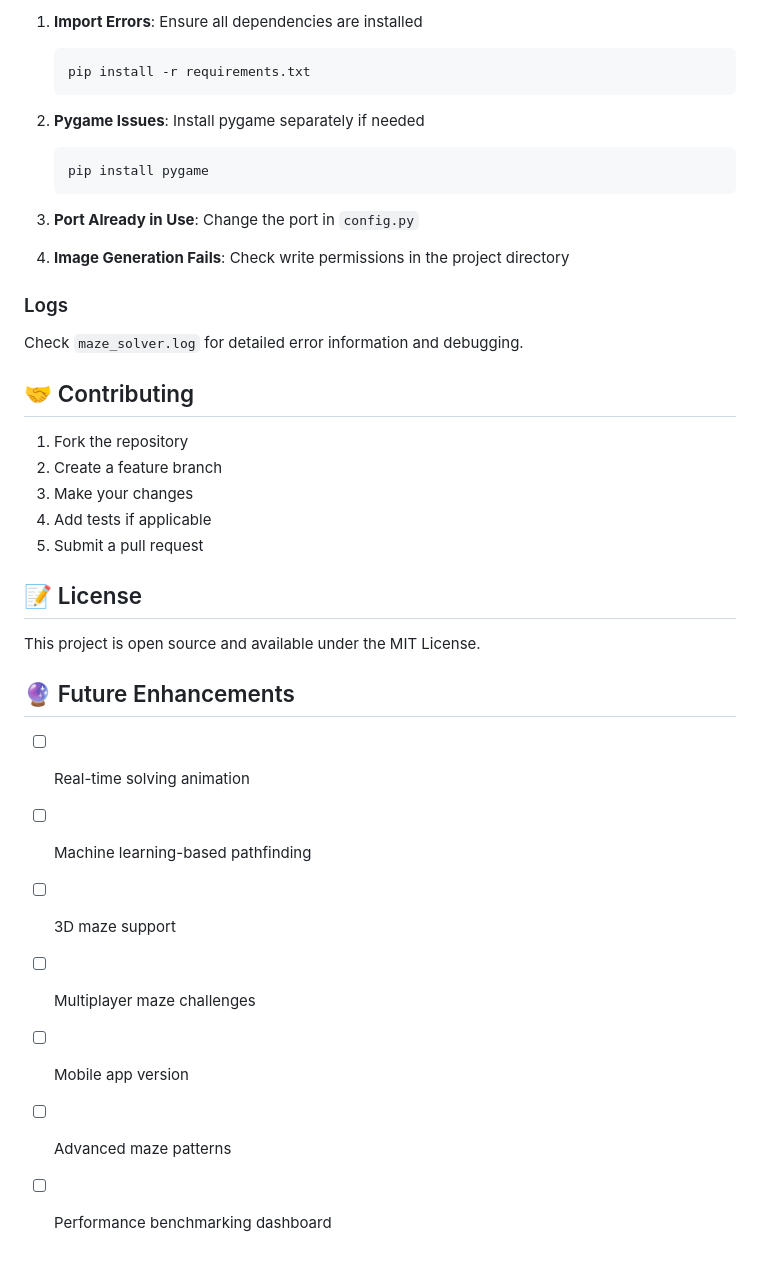
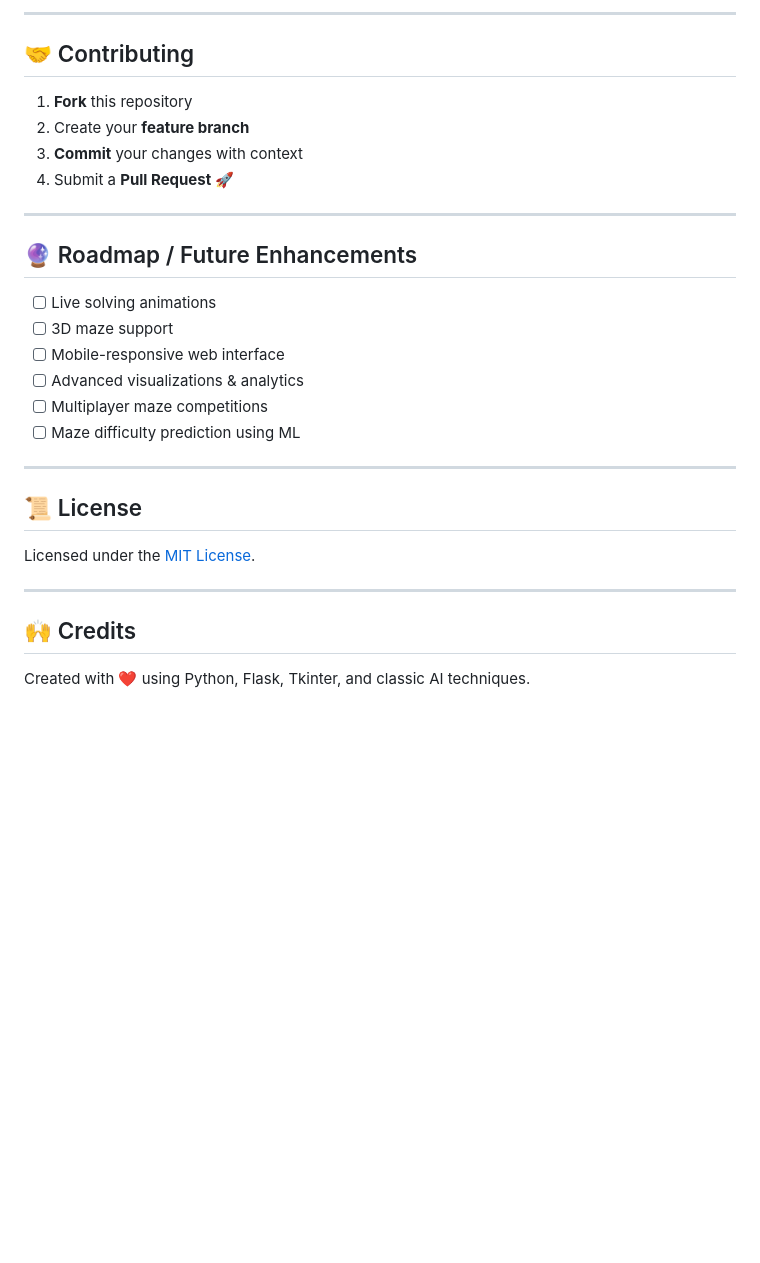
Before and after one commit to Pawan-git05/maze-solver-ai, a Markdown page: README.md, the part around the change printed below. Drawn GitHub-style; blank space fills up the shorter version.

````diff
--- a/README.md
+++ b/README.md
@@ -118,40 +123,32 @@ The application includes performance monitoring:
 
-1. **Import Errors**: Ensure all dependencies are installed
-   ```bash
-   pip install -r requirements.txt
-   ```
-
-2. **Pygame Issues**: Install pygame separately if needed
-   ```bash
-   pip install pygame
-   ```
-
-3. **Port Already in Use**: Change the port in `config.py`
-
-4. **Image Generation Fails**: Check write permissions in the project directory
-
-### Logs
-
-Check `maze_solver.log` for detailed error information and debugging.
+---
 
 ## 🤝 Contributing
 
-1. Fork the repository
-2. Create a feature branch
-3. Make your changes
-4. Add tests if applicable
-5. Submit a pull request
+1. **Fork** this repository
+2. Create your **feature branch**
+3. **Commit** your changes with context
+4. Submit a **Pull Request** 🚀
 
-## 📝 License
+---
 
-This project is open source and available under the MIT License.
+## 🔮 Roadmap / Future Enhancements
 
-## 🔮 Future Enhancements
+- [ ] Live solving animations
+- [ ] 3D maze support
+- [ ] Mobile-responsive web interface
+- [ ] Advanced visualizations & analytics
+- [ ] Multiplayer maze competitions
+- [ ] Maze difficulty prediction using ML
 
-- [ ] Real-time solving animation
-- [ ] Machine learning-based pathfinding
-- [ ] 3D maze support
-- [ ] Multiplayer maze challenges
-- [ ] Mobile app version
-- [ ] Advanced maze patterns
-- [ ] Performance benchmarking dashboard
+---
+
+## 📜 License
+
+Licensed under the [MIT License](LICENSE).
+
+---
+
+## 🙌 Credits
+
+Created with ❤️ using Python, Flask, Tkinter, and classic AI techniques.
````
Also changed, not shown: other parts of README.md (+92 -87 lines).
